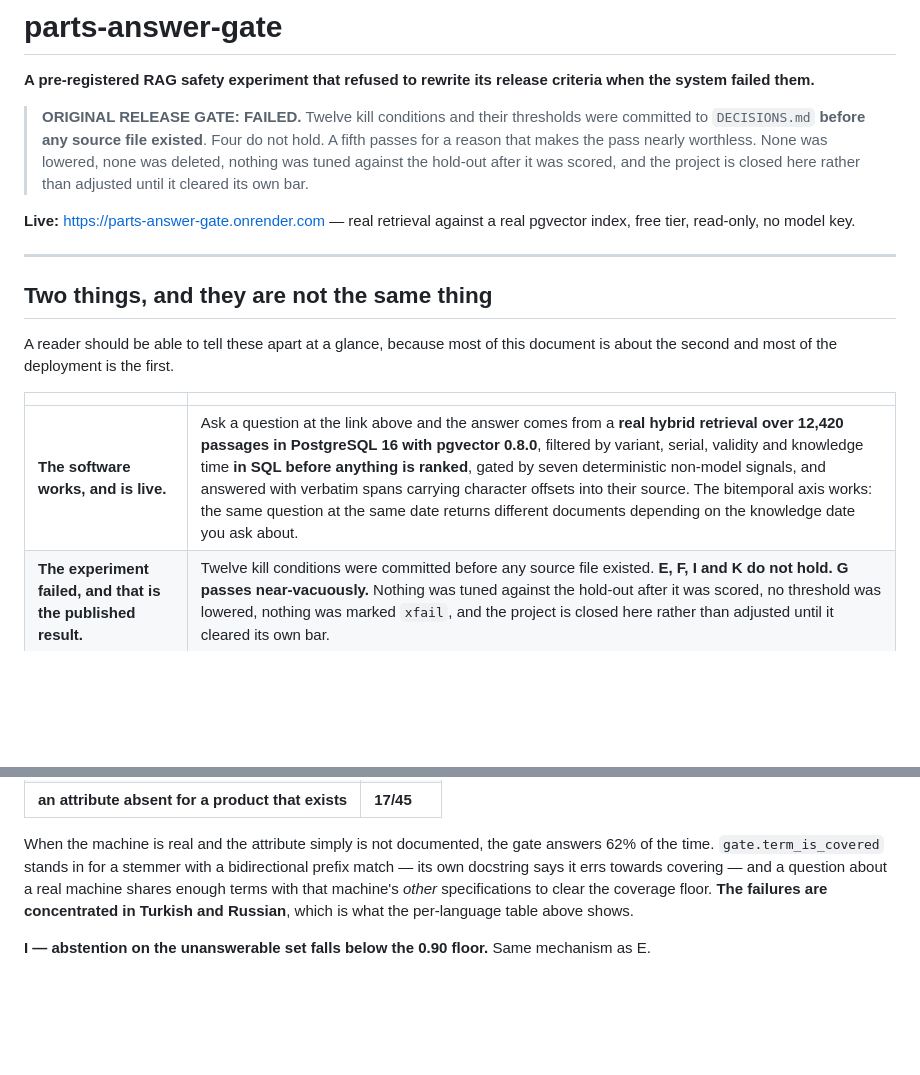
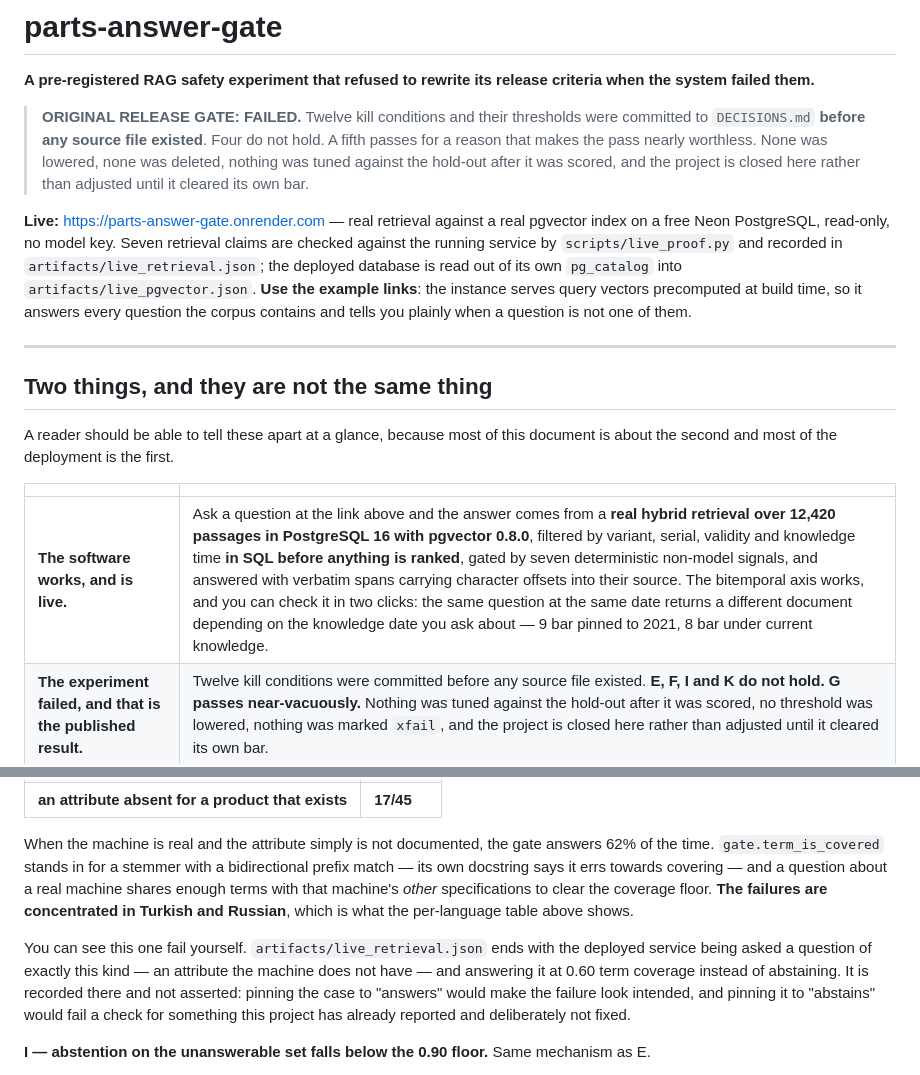
Before and after one commit to tair800/parts-answer-gate, a Markdown page: README.md, 2 parts joined by grey strips. GitHub-like rendering; blank space fills up the shorter version.

Commit message:
docs: the README points a reader at the live system and at the live failure
The opening said 'real retrieval against a real pgvector index' and left a visitor to find out
by typing. It now names the two artifacts that check that claim against the running service,
states the one thing the instance cannot do before anyone trips over it, and gives the
bitemporal demonstration as two numbers a reader can go and reproduce in two clicks.

The kill condition E section points at the live reproduction of its own failure.

```diff
--- a/README.md
+++ b/README.md
@@ -9,8 +9,12 @@ system failed them.**
 > against the hold-out after it was scored, and the project is closed here rather than adjusted
 > until it cleared its own bar.
 
-**Live:** <https://parts-answer-gate.onrender.com> — real retrieval against a real pgvector index,
-free tier, read-only, no model key.
+**Live:** <https://parts-answer-gate.onrender.com> — real retrieval against a real pgvector index on
+a free Neon PostgreSQL, read-only, no model key. Seven retrieval claims are checked against the
+running service by `scripts/live_proof.py` and recorded in `artifacts/live_retrieval.json`; the
+deployed database is read out of its own `pg_catalog` into `artifacts/live_pgvector.json`. **Use the
+example links**: the instance serves query vectors precomputed at build time, so it answers every
+question the corpus contains and tells you plainly when a question is not one of them.
 
 ---
 
@@ -21,7 +25,7 @@ second and most of the deployment is the first.
 
 | | |
 |---|---|
-| **The software works, and is live.** | Ask a question at the link above and the answer comes from a **real hybrid retrieval over 12,420 passages in PostgreSQL 16 with pgvector 0.8.0**, filtered by variant, serial, validity and knowledge time **in SQL before anything is ranked**, gated by seven deterministic non-model signals, and answered with verbatim spans carrying character offsets into their source. The bitemporal axis works: the same question at the same date returns different documents depending on the knowledge date you ask about. |
+| **The software works, and is live.** | Ask a question at the link above and the answer comes from a **real hybrid retrieval over 12,420 passages in PostgreSQL 16 with pgvector 0.8.0**, filtered by variant, serial, validity and knowledge time **in SQL before anything is ranked**, gated by seven deterministic non-model signals, and answered with verbatim spans carrying character offsets into their source. The bitemporal axis works, and you can check it in two clicks: the same question at the same date returns a different document depending on the knowledge date you ask about — 9 bar pinned to 2021, 8 bar under current knowledge. |
 | **The experiment failed, and that is the published result.** | Twelve kill conditions were committed before any source file existed. **E, F, I and K do not hold. G passes near-vacuously.** Nothing was tuned against the hold-out after it was scored, no threshold was lowered, nothing was marked `xfail`, and the project is closed here rather than adjusted until it cleared its own bar. |
 
 Working software and a failed hypothesis are not in tension. The system does what it was built to
@@ -291,6 +295,12 @@ docstring says it errs towards covering — and a question about a real machine
 with that machine's *other* specifications to clear the coverage floor. **The failures are
 concentrated in Turkish and Russian**, which is what the per-language table above shows.
 
+You can see this one fail yourself. `artifacts/live_retrieval.json` ends with the deployed service
+being asked a question of exactly this kind — an attribute the machine does not have — and
+answering it at 0.60 term coverage instead of abstaining. It is recorded there and not asserted:
+pinning the case to "answers" would make the failure look intended, and pinning it to "abstains"
+would fail a check for something this project has already reported and deliberately not fixed.
+
 **I — abstention on the unanswerable set falls below the 0.90 floor.** Same mechanism as E.
 
 **F — the system does not beat every baseline.** `dense_only` wins by **0.0093**; `bm25_only` ties
```
